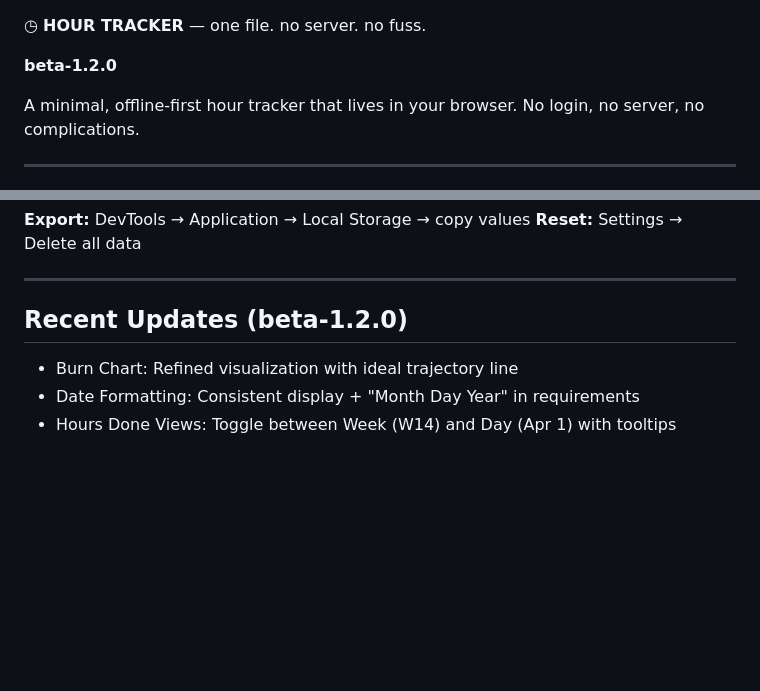
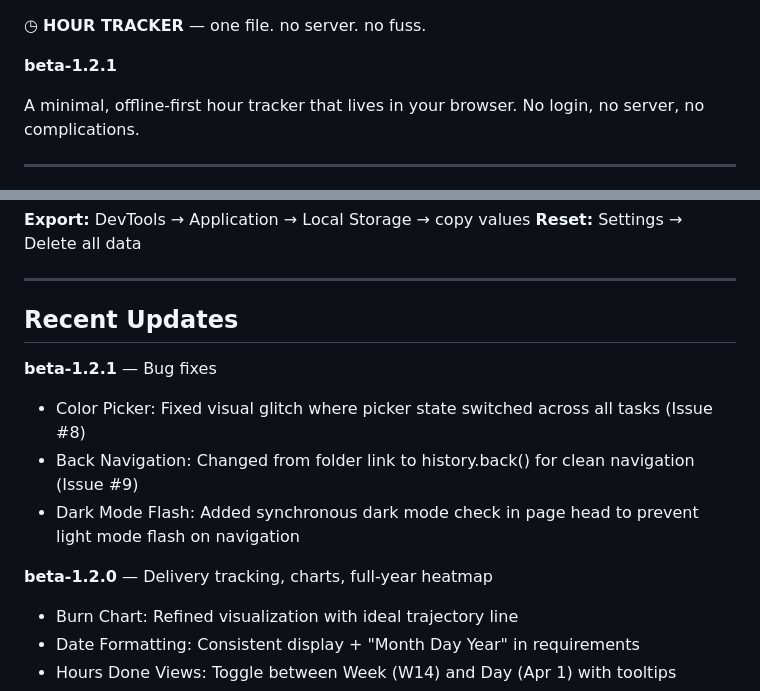
Before and after one commit to jeancharlesamey/hourTracker, a Markdown page: README.md, 2 parts joined by grey strips. Drawn GitHub-style; blank space fills up the shorter version.

```diff
--- a/README.md
+++ b/README.md
@@ -1,6 +1,6 @@
 ◷ **HOUR TRACKER** — one file. no server. no fuss.
 
-**beta-1.2.0**
+**beta-1.2.1**
 
 A minimal, offline-first hour tracker that lives in your browser. No login, no server, no complications.
 
@@ -105,8 +105,14 @@ Data stored locally: your task list, colors, hours per day, daily cap, and last
 
 ---
 
-## Recent Updates (beta-1.2.0)
+## Recent Updates
 
+**beta-1.2.1** — Bug fixes
+- Color Picker: Fixed visual glitch where picker state switched across all tasks (Issue #8)
+- Back Navigation: Changed from folder link to history.back() for clean navigation (Issue #9)
+- Dark Mode Flash: Added synchronous dark mode check in page head to prevent light mode flash on navigation
+
+**beta-1.2.0** — Delivery tracking, charts, full-year heatmap
 - Burn Chart: Refined visualization with ideal trajectory line
 - Date Formatting: Consistent display + "Month Day Year" in requirements
 - Hours Done Views: Toggle between Week (W14) and Day (Apr 1) with tooltips
```
